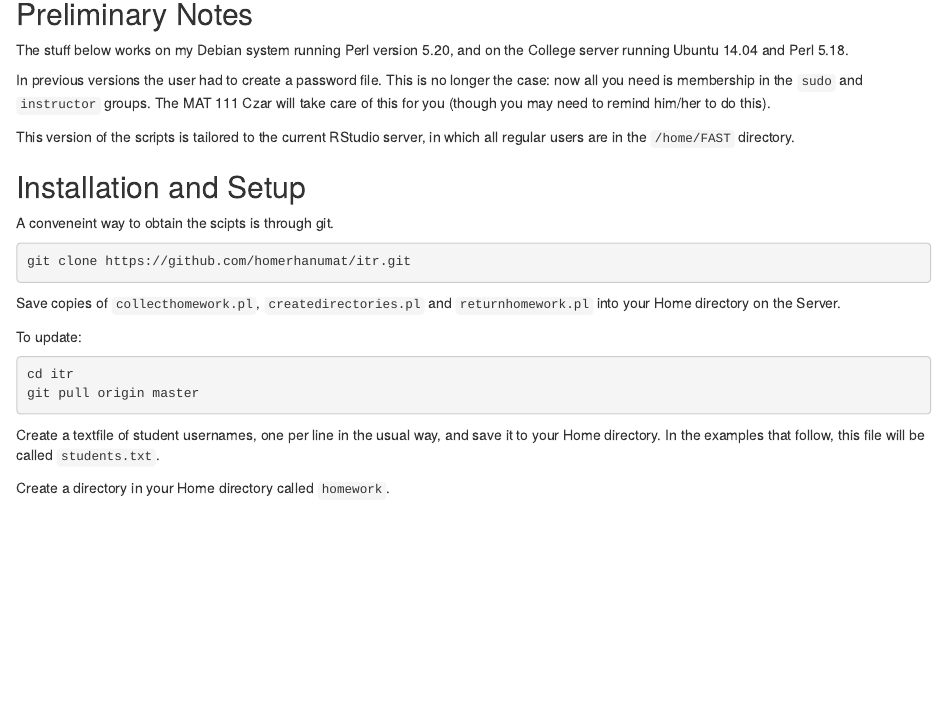
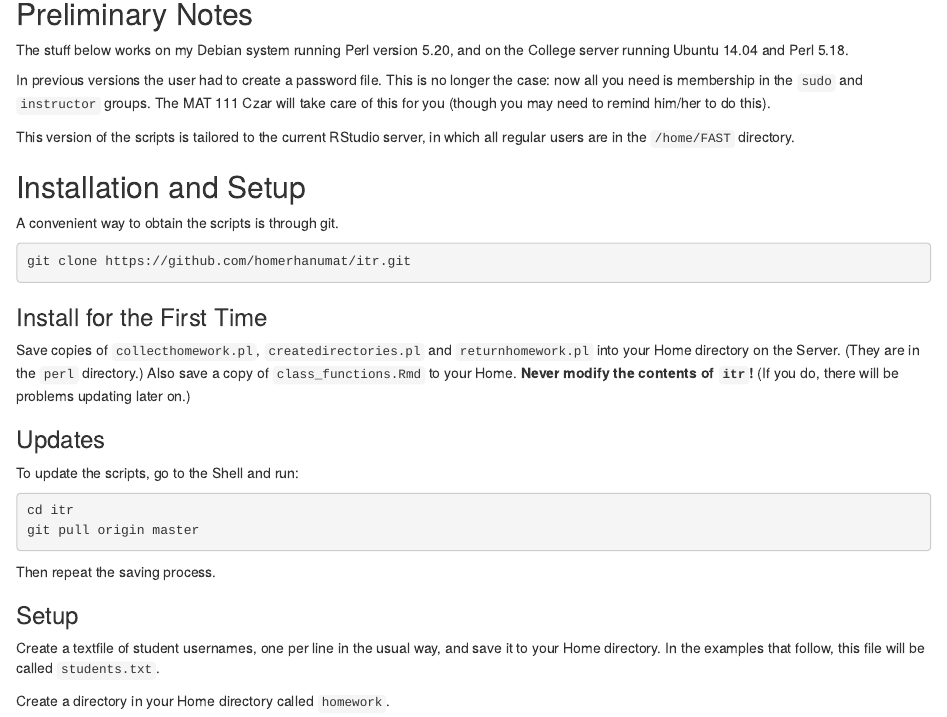
Before and after one commit to homerhanumat/itr, an R Markdown document (class_functions.Rmd): the page in a window 1100 px wide, from 80 px down. Rendered offline with R 4.5, knitr and Pandoc, with nearby package versions.

Commit message:
better edits

````diff
--- a/class_functions.Rmd
+++ b/class_functions.Rmd
@@ -10,22 +10,28 @@ This version of the scripts is tailored to the current RStudio server, in which
 
 ## Installation and Setup
 
-A conveneint way to obtain the scipts is through git.
+A convenient way to obtain the scripts is through git.
 
 ```{r eval = FALSE}
 git clone https://github.com/homerhanumat/itr.git
 ```
 
+### Install for the First Time
 
-Save copies of `collecthomework.pl`, `createdirectories.pl` and `returnhomework.pl` into your Home directory on the Server.
+Save copies of `collecthomework.pl`, `createdirectories.pl` and `returnhomework.pl` into your Home directory on the Server.  (They are in the `perl` directory.)  Also save a copy of `class_functions.Rmd` to your Home.  **Never modify the contents of `itr`!**  (If you do, there will be problems updating later on.)
 
-To update:
+### Updates
+
+To update the scripts, go to the Shell and run:
 
 ```{r eval = F}
 cd itr
 git pull origin master
 ```
 
+Then repeat the saving process.
+
+### Setup
 
 Create a textfile of student usernames, one per line in the usual way, and save it to your Home directory.  In the examples that follow, this file will be called `students.txt`.
 
````
